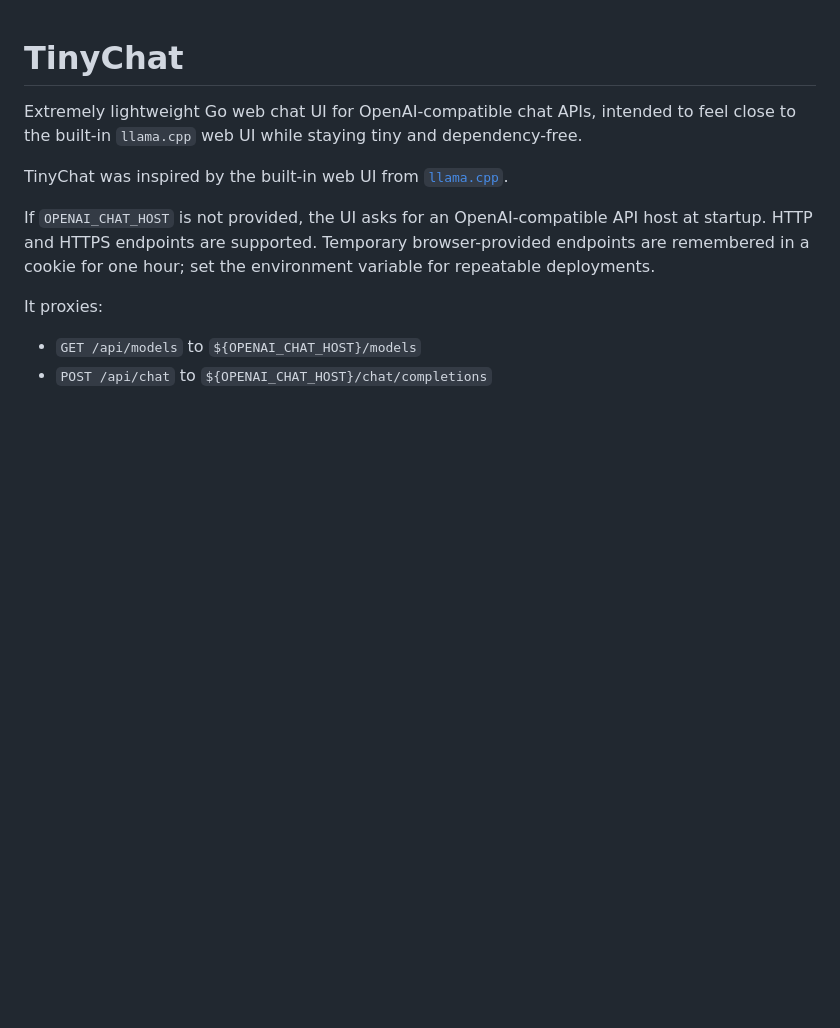
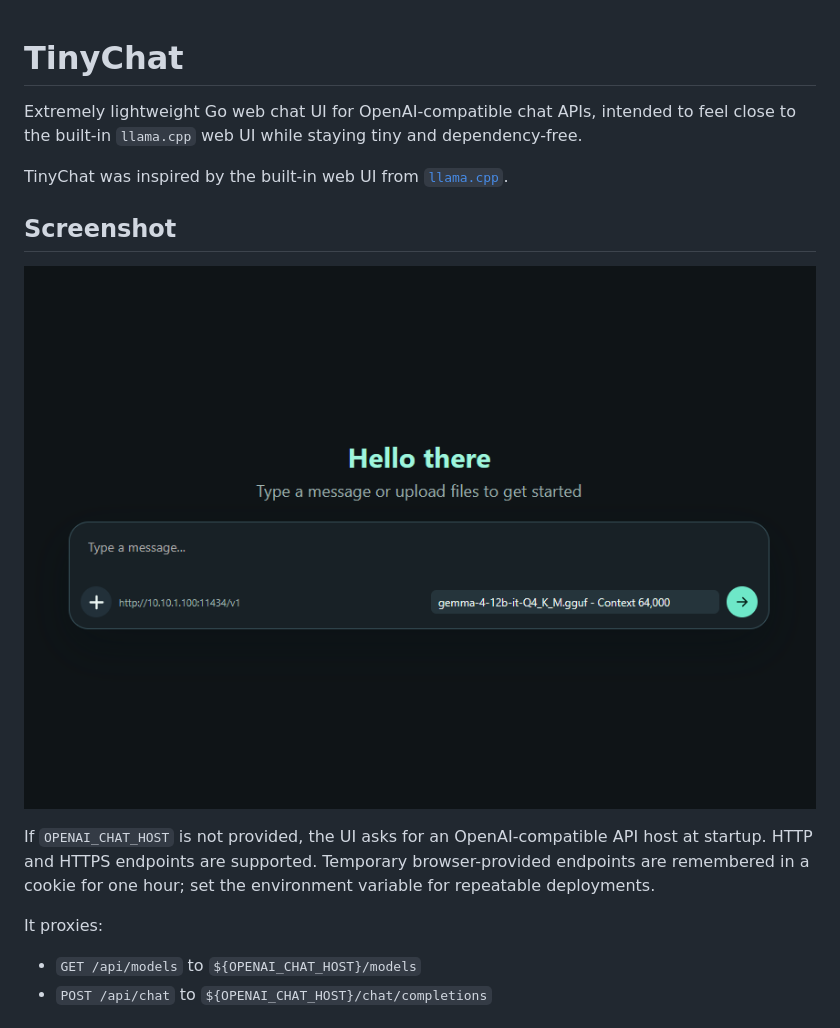
Before and after one commit to kozmixb/tinychat, a Markdown page: README.md, the part around the change. Drawn GitHub-style; pictures changed too: screen.png (added); blank space fills up the shorter version.

```diff
--- a/README.md
+++ b/README.md
@@ -3,6 +3,10 @@
 Extremely lightweight Go web chat UI for OpenAI-compatible chat APIs, intended to feel close to the built-in `llama.cpp` web UI while staying tiny and dependency-free.
 
 TinyChat was inspired by the built-in web UI from [`llama.cpp`](https://github.com/ggml-org/llama.cpp).
+
+## Screenshot
+
+![TinyChat screenshot](screen.png)
 
 If `OPENAI_CHAT_HOST` is not provided, the UI asks for an OpenAI-compatible API host at startup. HTTP and HTTPS endpoints are supported. Temporary browser-provided endpoints are remembered in a cookie for one hour; set the environment variable for repeatable deployments.
 
```
Also changed, not shown: CHANGELOG.md (+2 -0 lines), 1 other file.
